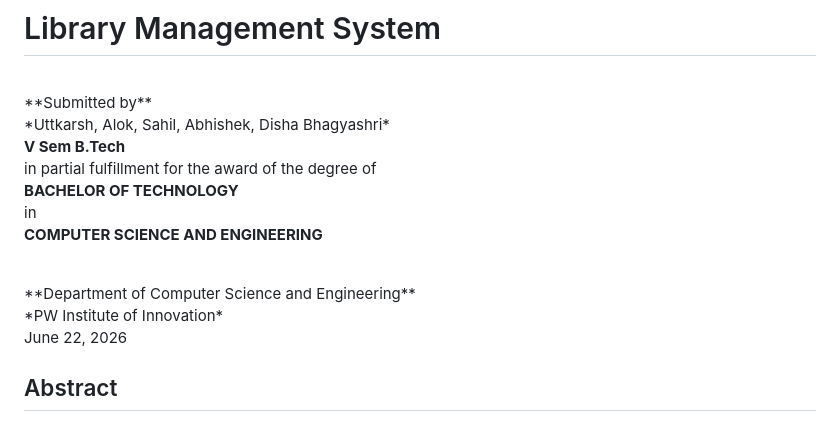
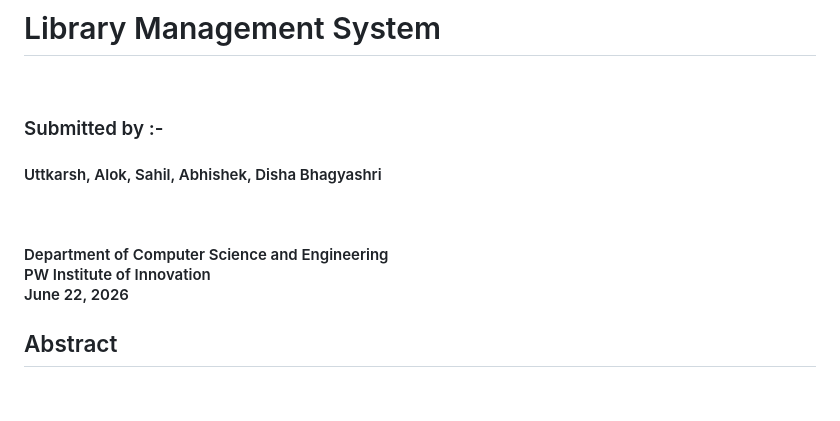
Before and after one commit to Uttkarshchambiyal/library-management-system, a Markdown page: Project_Report.md, the part around the change. Rendered like a GitHub page; blank space fills up the shorter version.

Commit message:
Refactor submission details in Project_Report.md
Updated the formatting and structure of the submission section.

```diff
--- a/Project_Report.md
+++ b/Project_Report.md
@@ -4,20 +4,12 @@
 # Library Management System
 
 <br>
-**Submitted by**<br>
-*Uttkarsh, Alok, Sahil, Abhishek, Disha Bhagyashri*
-<br>
-
-**V Sem B.Tech**<br>
-in partial fulfillment for the award of the degree of<br>
-**BACHELOR OF TECHNOLOGY**<br>
-in<br>
-**COMPUTER SCIENCE AND ENGINEERING**<br>
-
-<br>
-**Department of Computer Science and Engineering**<br>
-*PW Institute of Innovation*<br>
-June 22, 2026
+<h3>Submitted by :-</h3>
+<h4>Uttkarsh, Alok, Sahil, Abhishek, Disha Bhagyashri</h4>
+<br><h4>
+Department of Computer Science and Engineering<br>
+PW Institute of Innovation<br>
+June 22, 2026</h4>
 
 </div>
 
```
